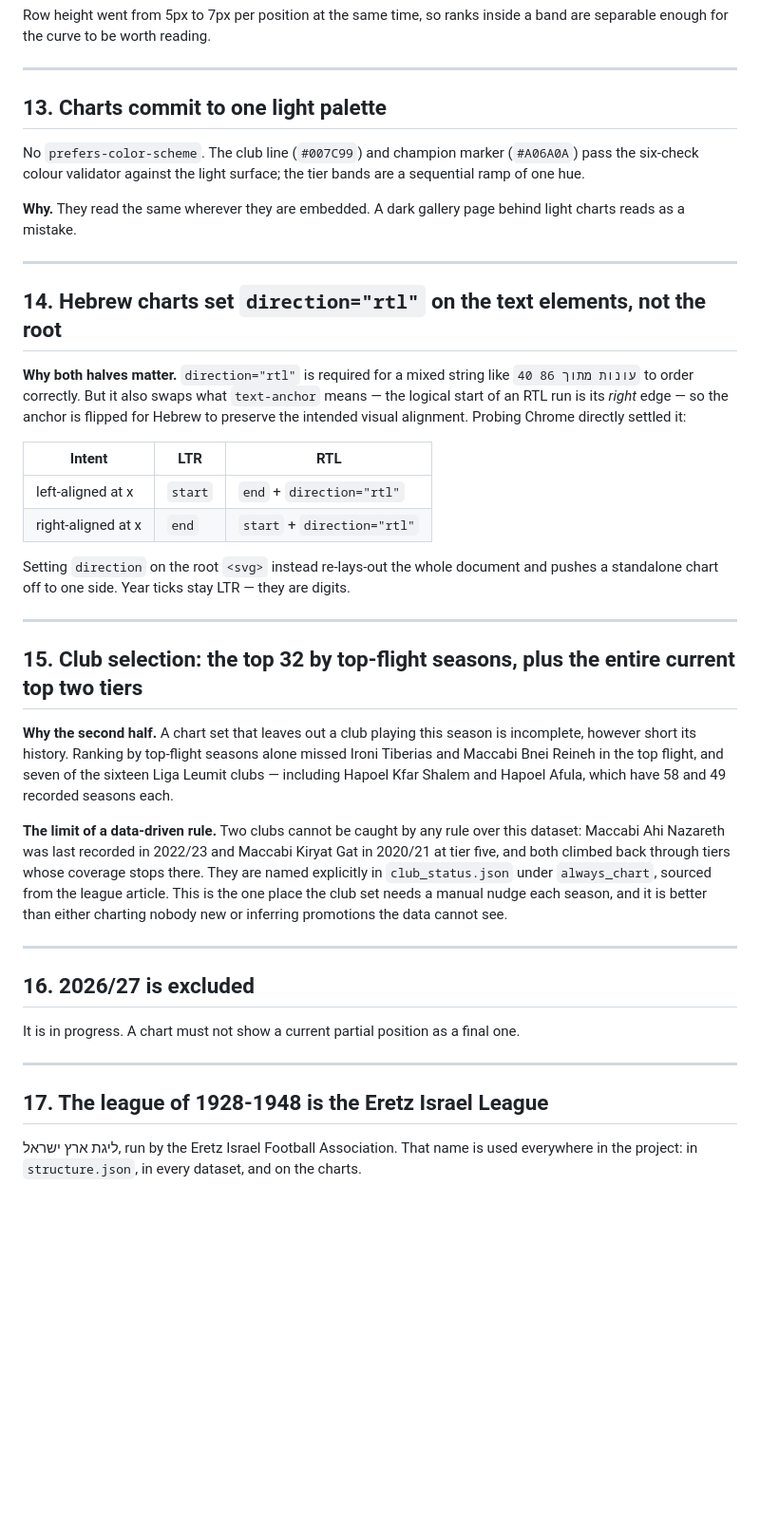
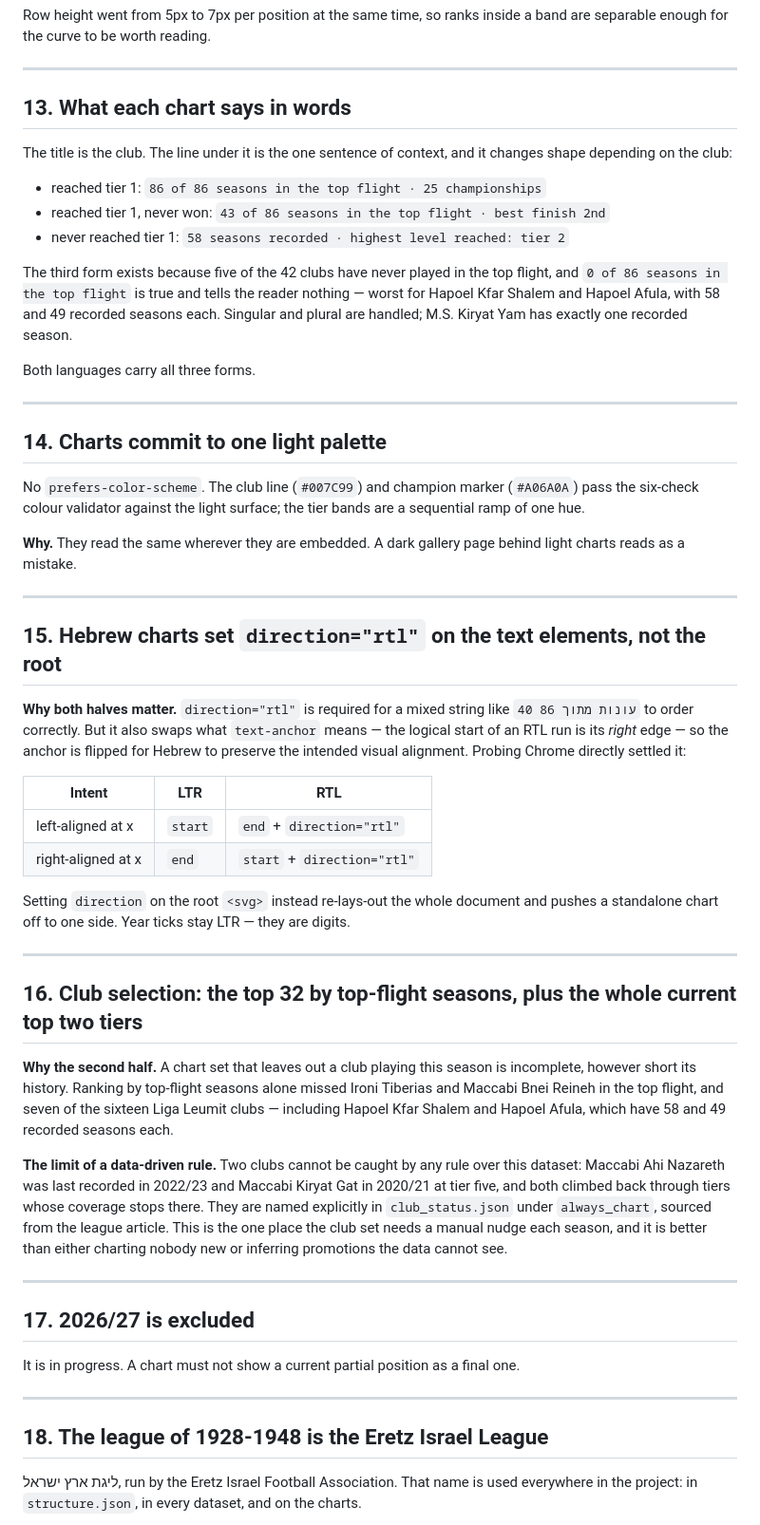
Before and after one commit to kadishay/israeli-league-charts, a Markdown page: docs/DECISIONS.md, the part around one of its changes. Shown at 95% size. GitHub-like rendering; blank space fills up the shorter version.

```diff
--- a/docs/DECISIONS.md
+++ b/docs/DECISIONS.md
@@ -222,7 +222,25 @@ a band are separable enough for the curve to be worth reading.
 
 ---
 
-## 13. Charts commit to one light palette
+## 13. What each chart says in words
+
+The title is the club. The line under it is the one sentence of context, and it changes
+shape depending on the club:
+
+- reached tier 1: `86 of 86 seasons in the top flight · 25 championships`
+- reached tier 1, never won: `43 of 86 seasons in the top flight · best finish 2nd`
+- never reached tier 1: `58 seasons recorded · highest level reached: tier 2`
+
+The third form exists because five of the 42 clubs have never played in the top flight, and
+`0 of 86 seasons in the top flight` is true and tells the reader nothing — worst for Hapoel
+Kfar Shalem and Hapoel Afula, with 58 and 49 recorded seasons each. Singular and plural are
+handled; M.S. Kiryat Yam has exactly one recorded season.
+
+Both languages carry all three forms.
+
+---
+
+## 14. Charts commit to one light palette
 
 No `prefers-color-scheme`. The club line (`#007C99`) and champion marker (`#A06A0A`) pass
 the six-check colour validator against the light surface; the tier bands are a sequential
@@ -233,7 +251,7 @@ charts reads as a mistake.
 
 ---
 
-## 14. Hebrew charts set `direction="rtl"` on the text elements, not the root
+## 15. Hebrew charts set `direction="rtl"` on the text elements, not the root
 
 **Why both halves matter.** `direction="rtl"` is required for a mixed string like
 `40 עונות מתוך 86` to order correctly. But it also swaps what `text-anchor` means — the
@@ -250,7 +268,7 @@ standalone chart off to one side. Year ticks stay LTR — they are digits.
 
 ---
 
-## 15. Club selection: the top 32 by top-flight seasons, plus the entire current top two tiers
+## 16. Club selection: the top 32 by top-flight seasons, plus the whole current top two tiers
 
 **Why the second half.** A chart set that leaves out a club playing this season is
 incomplete, however short its history. Ranking by top-flight seasons alone missed Ironi
@@ -267,13 +285,13 @@ better than either charting nobody new or inferring promotions the data cannot s
 
 ---
 
-## 16. 2026/27 is excluded
+## 17. 2026/27 is excluded
 
 It is in progress. A chart must not show a current partial position as a final one.
 
 ---
 
-## 17. The league of 1928-1948 is the Eretz Israel League
+## 18. The league of 1928-1948 is the Eretz Israel League
 
 ליגת ארץ ישראל, run by the Eretz Israel Football Association. That name is used
 everywhere in the project: in `structure.json`, in every dataset, and on the charts.
```
Also changed, not shown: other parts of docs/DECISIONS.md (+13 -0 lines), README.md (+22 -0 lines), docs/CLUBS.md (+83 -59 lines).
